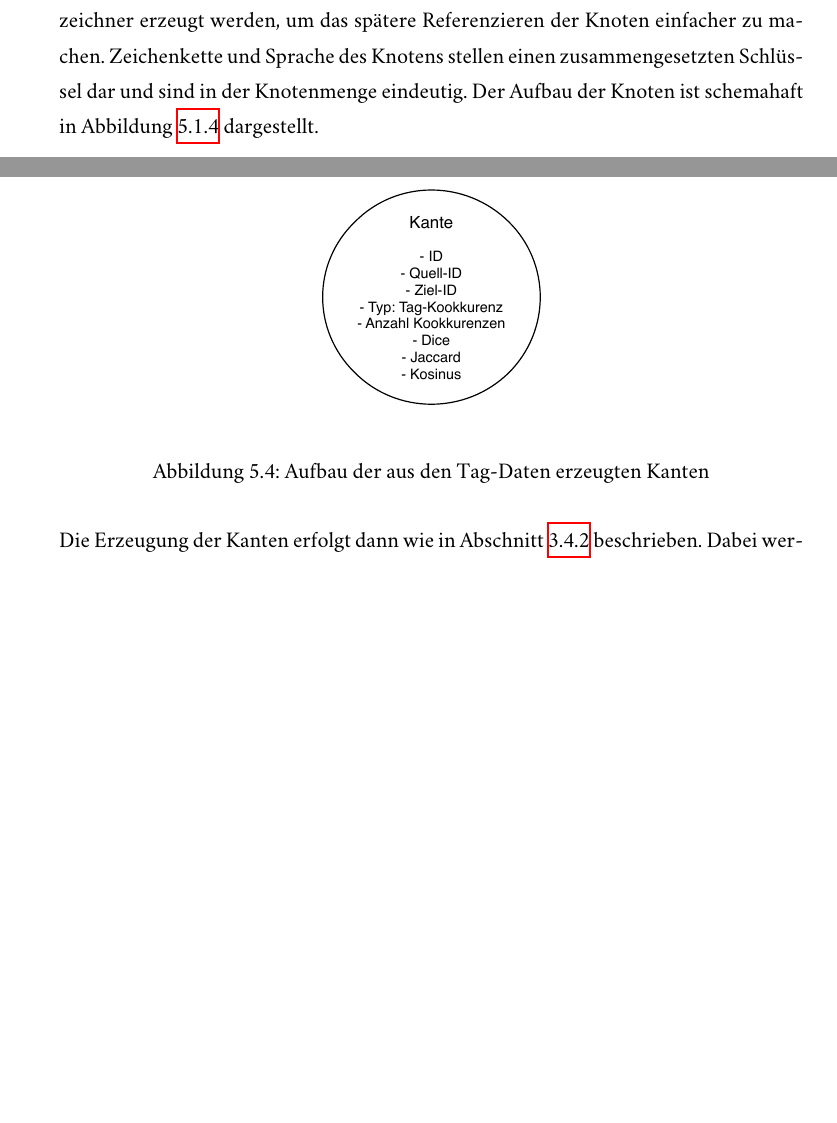
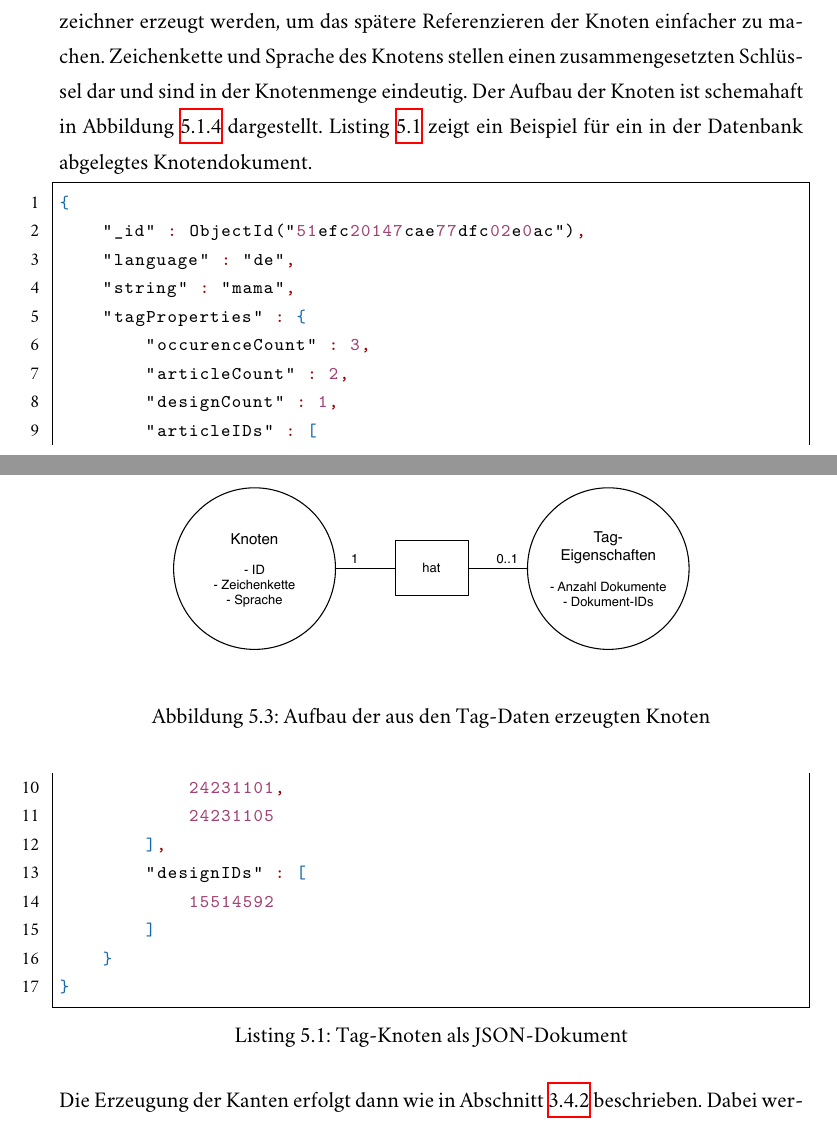
Before and after one commit to sebastianmarr/thesis, a LaTeX thesis (thesis/main.tex, which reads thesis/link_discovery.tex): two parts of pages 35 and 36 of 45 before the commit and two parts of pages 35 and 36 of 47 after it, joined at a grey line, cut so that both start at the same text, the shorter picture padded with empty space. Compiled offline with XeLaTeX; a missing font is replaced by an installed copy or a similar font.

Commit message:
tag transformation: JSON examples

```diff
--- a/thesis/link_discovery.tex
+++ b/thesis/link_discovery.tex
@@ -80,7 +80,7 @@ Der Transformationsschritt beschreibt die Überführung der Daten in die Form, d
 
 Um die vorhandenen Informationen später einfach nutzbar zu machen, erscheint es sinnvoll, die Knoten mit allen verfügbaren Daten anzureichern. Dazu gehören bei den Tags die Sprache und Zeichenkette, sowie Informationen darüber an welche Dokumente der Tag verwendet wurde. Diese Informationen lassen sich in einer dokumentenbasierten Datenbank leicht abbilden.
 
-Je Tag wird ein Datenbankdokument erzeugt, dass den Knoten repräsentiert. Dieses besitzt als Attribute zum einen die Zeichenkette und die Sprache des Tags, aus dem es erzeugt wurde. Zum anderen wird ein Unterdokument hinzugefügt, welches weitere Eigenschaften des Ausgangstags beschreibt. Die umfasst die Anzahl der Verwendungen und die eindeutigen Bezeichner der Dokumente, die mit dem Tag getaggt wurden. Außerdem kann im Transformationsschritt für jeden Knoten ein global eindeutiger Bezeichner erzeugt werden, um das spätere Referenzieren der Knoten einfacher zu machen. Zeichenkette und Sprache des Knotens stellen einen zusammengesetzten Schlüssel dar und sind in der Knotenmenge eindeutig. Der Aufbau der Knoten ist schemahaft in Abbildung \ref{fig:tag_transform_node} dargestellt.
+Je Tag wird ein Datenbankdokument erzeugt, dass den Knoten repräsentiert. Dieses besitzt als Attribute zum einen die Zeichenkette und die Sprache des Tags, aus dem es erzeugt wurde. Zum anderen wird ein Unterdokument hinzugefügt, welches weitere Eigenschaften des Ausgangstags beschreibt. Die umfasst die Anzahl der Verwendungen und die eindeutigen Bezeichner der Dokumente, die mit dem Tag getaggt wurden. Außerdem kann im Transformationsschritt für jeden Knoten ein global eindeutiger Bezeichner erzeugt werden, um das spätere Referenzieren der Knoten einfacher zu machen. Zeichenkette und Sprache des Knotens stellen einen zusammengesetzten Schlüssel dar und sind in der Knotenmenge eindeutig. Der Aufbau der Knoten ist schemahaft in Abbildung \ref{fig:tag_transform_node} dargestellt. Listing \ref{lst:tag_transform_node} zeigt ein Beispiel für ein in der Datenbank abgelegtes Knotendokument.
 
 \begin{figure}
 \label{fig:tag_transform_node}
@@ -90,7 +90,27 @@ Je Tag wird ein Datenbankdokument erzeugt, dass den Knoten repräsentiert. Diese
 \caption{Aufbau der aus den Tag-Daten erzeugten Knoten}
 \end{figure}
 
-Die Erzeugung der Kanten erfolgt dann wie in Abschnitt \ref{mapreduce_cooccurence} beschrieben. Dabei werden für jedes gemeinsame Auftreten von zwei Tags zwei Datenbankdokumente erzeugt. Dieses beschreiben gerichtete Kanten zwischen den Tags, die ein gemeinsames Auftreten der Tags repräsentieren. Neben Quell- und Zielknoten enthält eine Kante den Kantentyp sowie weitere Informationen über die Art der Verbindung. Im Fall von Kookkurenzkanten ist dies zum einen die absolute Anzahl gemeinsamer Vorkommen der Tags, zum anderen die in \ref{measures} beschriebenen Kookkurenzmaße. Der Kantentyp ist aus der Berechnung folgend der Typ der Tag-Kookkurenz. Der Aufbau der erzeugten Kanten ist in Abbildung \ref{fig:tag_transform_edge} dargestellt.
+\begin{lstlisting}[language=json, label={lst:tag_transform_node}, caption={Tag-Knoten als JSON-Dokument}]
+{
+    "_id" : ObjectId("51efc20147cae77dfc02e0ac"),
+    "language" : "de",
+    "string" : "mama",
+    "tagProperties" : {
+        "occurenceCount" : 3,
+        "articleCount" : 2,
+        "designCount" : 1,
+        "articleIDs" : [
+            24231101,
+            24231105
+        ],
+        "designIDs" : [
+            15514592
+        ]
+    }
+}
+\end{lstlisting}
+
+Die Erzeugung der Kanten erfolgt dann wie in Abschnitt \ref{mapreduce_cooccurence} beschrieben. Dabei werden für jedes gemeinsame Auftreten von zwei Tags zwei Datenbankdokumente erzeugt. Dieses beschreiben gerichtete Kanten zwischen den Tags, die ein gemeinsames Auftreten der Tags repräsentieren. Neben Quell- und Zielknoten enthält eine Kante den Kantentyp sowie weitere Informationen über die Art der Verbindung. Im Fall von Kookkurenzkanten ist dies zum einen die absolute Anzahl gemeinsamer Vorkommen der Tags, zum anderen die in \ref{measures} beschriebenen Kookkurenzmaße. Der Kantentyp ist aus der Berechnung folgend der Typ der Tag-Kookkurenz. Der Aufbau der erzeugten Kanten ist in Abbildung \ref{fig:tag_transform_edge} dargestellt. Ein Beispiel JSON-Dokument für eine Kante ist in Listing \ref{lst:tag_transform_edge} zu sehen.
 
 \begin{figure}
 \label{fig:tag_transform_edge}
--- a/thesis/main.tex
+++ b/thesis/main.tex
@@ -22,6 +22,45 @@
 % pseudocode
 \usepackage{algpseudocode}
 \usepackage{algorithm}
+
+% colors
+\usepackage{xcolor}
+
+\colorlet{punct}{red!60!black}
+\definecolor{delim}{RGB}{20,105,176}
+\colorlet{numb}{magenta!60!black}
+
+% listings
+\usepackage{listings}
+\lstset{
+    basicstyle=\ttfamily\footnotesize,
+    captionpos=b,
+    numbers=left,
+    numberstyle=\footnotesize,
+    numbersep=10pt,
+    frame=single,
+}
+
+\lstdefinelanguage{json}
+{
+     literate=
+     *{0}{{{\color{numb}0}}}{1}
+      {1}{{{\color{numb}1}}}{1}
+      {2}{{{\color{numb}2}}}{1}
+      {3}{{{\color{numb}3}}}{1}
+      {4}{{{\color{numb}4}}}{1}
+      {5}{{{\color{numb}5}}}{1}
+      {6}{{{\color{numb}6}}}{1}
+      {7}{{{\color{numb}7}}}{1}
+      {8}{{{\color{numb}8}}}{1}
+      {9}{{{\color{numb}9}}}{1}
+      {:}{{{\color{punct}{:}}}}{1}
+      {,}{{{\color{punct}{,}}}}{1}
+      {\{}{{{\color{delim}{\{}}}}{1}
+      {\}}{{{\color{delim}{\}}}}}{1}
+      {[}{{{\color{delim}{[}}}}{1}
+      {]}{{{\color{delim}{]}}}}{1},
+}
 
 % line spacing
 \usepackage{setspace}
```
Also changed, not shown: thesis/link_discovery.tex (13 more changed lines), thesis/main.tex (1 more changed lines).
